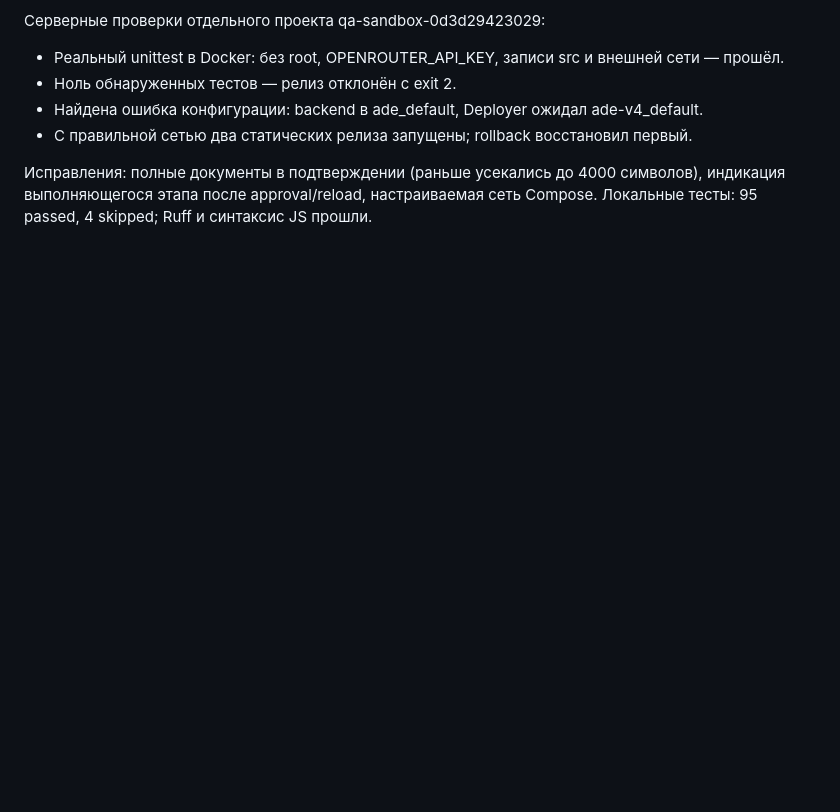
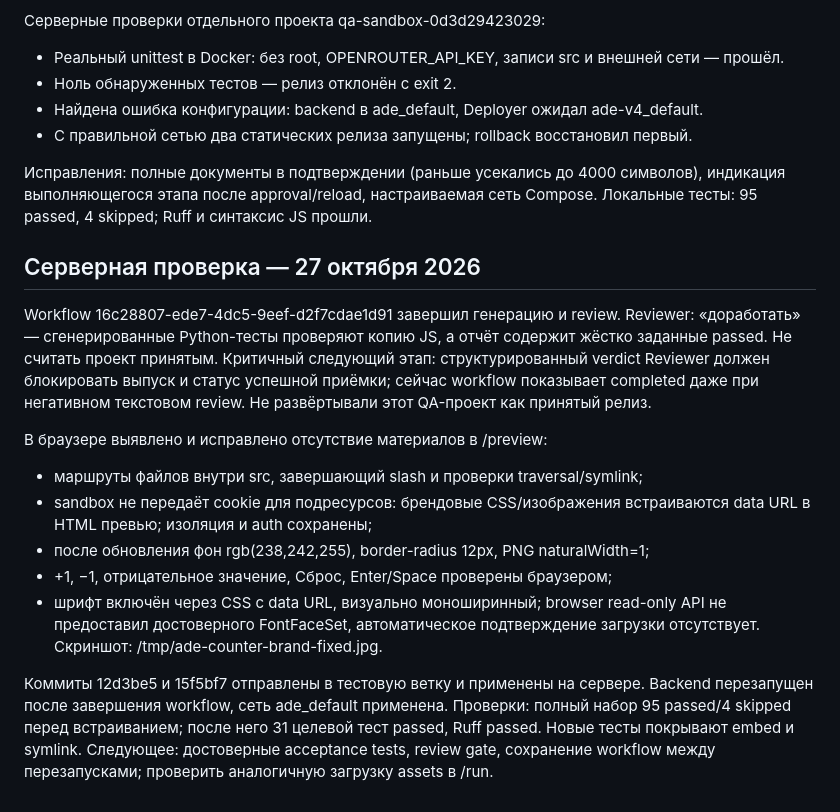
Before and after one commit to eskevitali/ADE, a Markdown page: CURRENT_PROGRESS.md, the part around the change. Drawn GitHub-style; blank space fills up the shorter version.

Commit message:
Record server preview QA and remaining acceptance blockers

```diff
--- a/CURRENT_PROGRESS.md
+++ b/CURRENT_PROGRESS.md
@@ -363,3 +363,29 @@ workflow 16c28807-ede7-4dc5-9eef-d2f7cdae1d91. ТЗ и Spec с материал
 Исправления: полные документы в подтверждении (раньше усекались до 4000 символов),
 индикация выполняющегося этапа после approval/reload, настраиваемая сеть Compose.
 Локальные тесты: 95 passed, 4 skipped; Ruff и синтаксис JS прошли.
+
+## Серверная проверка — 27 октября 2026
+
+Workflow 16c28807-ede7-4dc5-9eef-d2f7cdae1d91 завершил генерацию и review.
+Reviewer: «доработать» — сгенерированные Python-тесты проверяют копию JS,
+а отчёт содержит жёстко заданные passed. Не считать проект принятым.
+Критичный следующий этап: структурированный verdict Reviewer должен блокировать
+выпуск и статус успешной приёмки; сейчас workflow показывает completed даже при
+негативном текстовом review. Не развёртывали этот QA-проект как принятый релиз.
+
+В браузере выявлено и исправлено отсутствие материалов в /preview:
+- маршруты файлов внутри src, завершающий slash и проверки traversal/symlink;
+- sandbox не передаёт cookie для подресурсов: брендовые CSS/изображения
+  встраиваются data URL в HTML превью; изоляция и auth сохранены;
+- после обновления фон rgb(238,242,255), border-radius 12px, PNG naturalWidth=1;
+- +1, −1, отрицательное значение, Сброс, Enter/Space проверены браузером;
+- шрифт включён через CSS с data URL, визуально моноширинный; browser read-only
+  API не предоставил достоверного FontFaceSet, автоматическое подтверждение загрузки отсутствует.
+Скриншот: /tmp/ade-counter-brand-fixed.jpg.
+
+Коммиты 12d3be5 и 15f5bf7 отправлены в тестовую ветку и применены на сервере.
+Backend перезапущен после завершения workflow, сеть ade_default применена.
+Проверки: полный набор 95 passed/4 skipped перед встраиванием; после него
+31 целевой тест passed, Ruff passed. Новые тесты покрывают embed и symlink.
+Следующее: достоверные acceptance tests, review gate, сохранение workflow
+между перезапусками; проверить аналогичную загрузку assets в /run.
```
